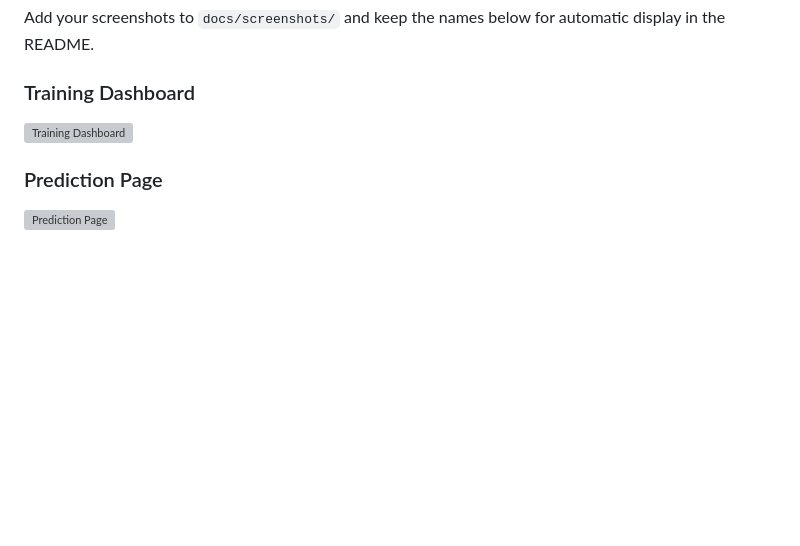
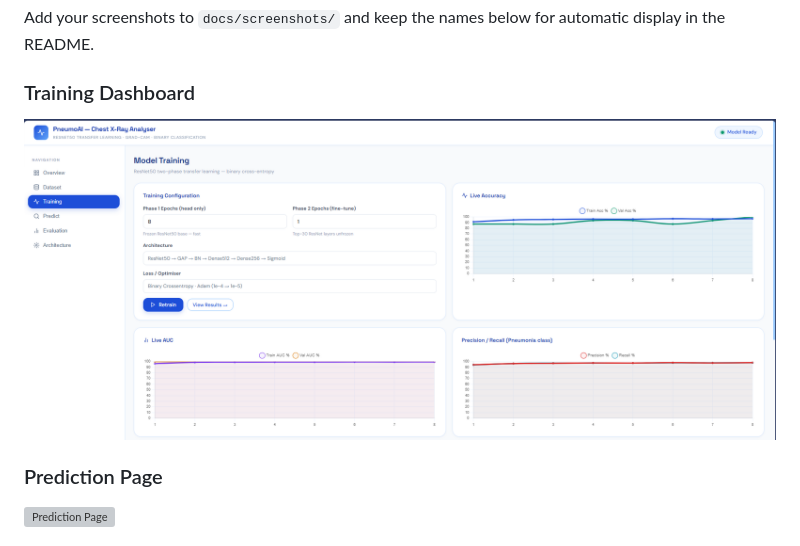
Before and after one commit to Seethaka-R/AI-Medical-Image-Analysis-1-, a Markdown page: README.md, the part around the change. GitHub-like rendering; blank space fills up the shorter version; grey boxes are pictures that could not be loaded.

```diff
--- a/README.md
+++ b/README.md
@@ -200,7 +200,7 @@ Add your screenshots to `docs/screenshots/` and keep the names below for automat
 
 ### Training Dashboard
 
-![Training Dashboard](docs/screenshots/training-dashboard.png)
+![Training Dashboard](outputs/prj_trained_result.png)
 
 ### Prediction Page
 
```
